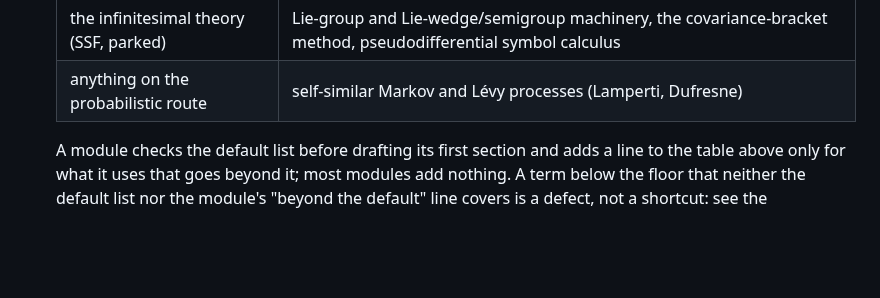
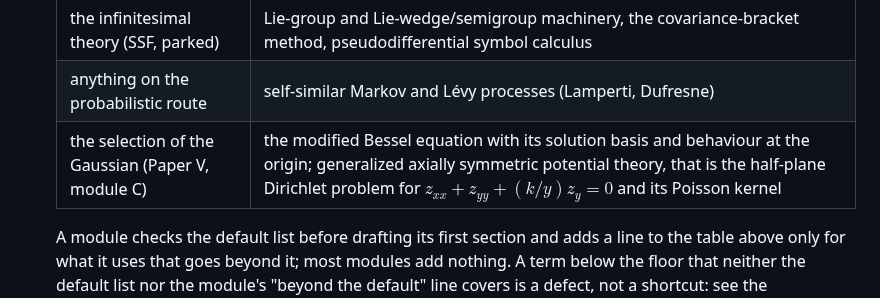
Before and after one commit to danielfagerstrom/article-kit, a Markdown page: docs/WRITING.md, the part around the change. Drawn GitHub-style; blank space fills up the shorter version.

Commit message:
WRITING: a "beyond the default" row for Paper V's module C
Module C (locality, non-creation, the jet) checks the default list before drafting, as § 0 asks.
Two of its tools sit below the audience floor and are on no other module's row: the modified
Bessel equation, which the joint-locality theorem solves and reads at the origin, and the
half-plane problem of generalized axially symmetric potential theory, whose Poisson kernel is
the Student-t kernel.

Co-Authored-By: Claude Opus 5 <noreply@anthropic.com>

```diff
--- a/docs/WRITING.md
+++ b/docs/WRITING.md
@@ -62,6 +62,7 @@ tradition: the JMIV and SSVM readership, in the lineage of Koenderink, Lindeberg
   |---|---|
   | the infinitesimal theory (SSF, parked) | Lie-group and Lie-wedge/semigroup machinery, the covariance-bracket method, pseudodifferential symbol calculus |
   | anything on the probabilistic route | self-similar Markov and Lévy processes (Lamperti, Dufresne) |
+  | the selection of the Gaussian (Paper V, module C) | the modified Bessel equation with its solution basis and behaviour at the origin; generalized axially symmetric potential theory, that is the half-plane Dirichlet problem for $z_{xx} + z_{yy} + (k/y)z_y = 0$ and its Poisson kernel |
 
   A module checks the default list before drafting its first section and adds a line to the table
   above only for what it uses that goes beyond it; most modules add nothing. A term below the floor
```
